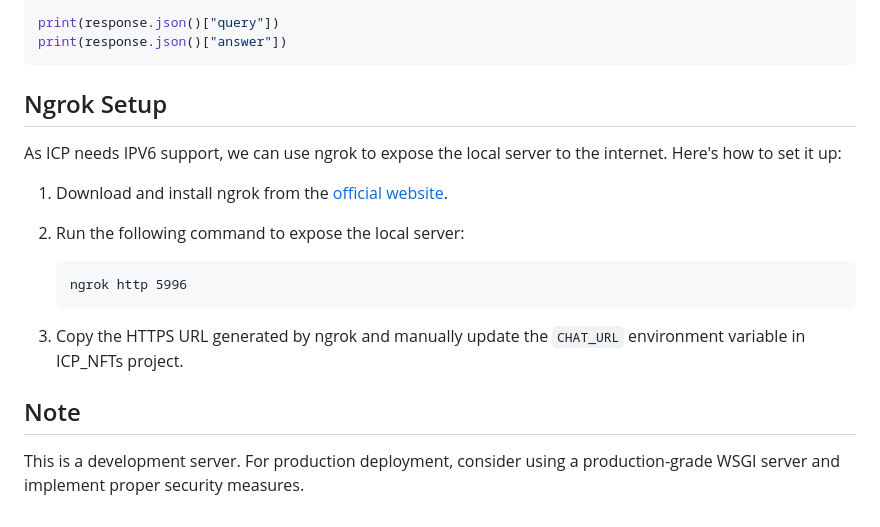
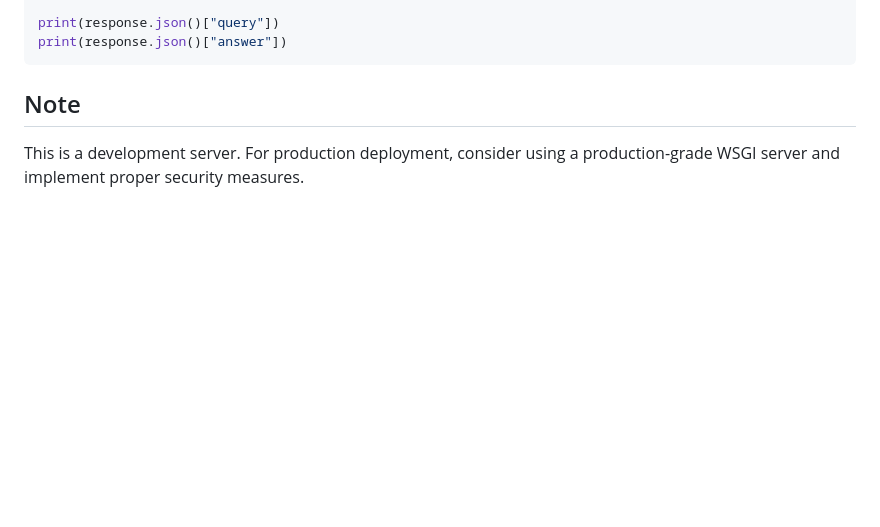
Before and after one commit to Projects-by-Harsh-and-Sid/Constellation_NFTs_Load_Balancer, a Markdown page: README.md, the part around the change. GitHub-like rendering; blank space fills up the shorter version.

````diff
--- a/README.md
+++ b/README.md
@@ -106,17 +106,6 @@ response = requests.post(
 print(response.json()["query"])
 print(response.json()["answer"])
 ```
-## Ngrok Setup
-
-As ICP needs IPV6 support, we can use ngrok to expose the local server to the internet. Here's how to set it up:
-
-1. Download and install ngrok from the [official website](https://ngrok.com/docs/guides/device-gateway/windows/).
-
-2. Run the following command to expose the local server:
-   ```
-   ngrok http 5996
-   ```
-3. Copy the HTTPS URL generated by ngrok and manually update the `CHAT_URL` environment variable in ICP_NFTs project.
 
 ## Note
 
````
